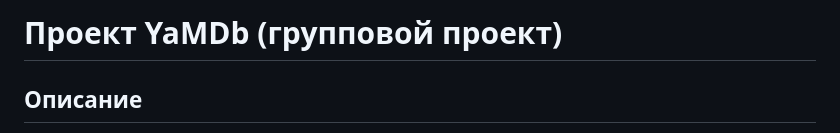
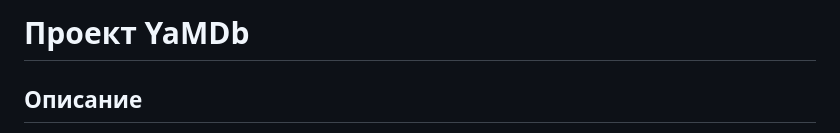
Before and after one commit to ovrsun/YaMDb-in-container, a Markdown page: README.md, the part around the change printed below. Drawn GitHub-style.

```diff
--- a/README.md
+++ b/README.md
@@ -1,4 +1,4 @@
-# Проект YaMDb (групповой проект)
+# Проект YaMDb
 ## Описание
 Проект YaMDb собирает отзывы (Review) пользователей на произведения (Title).
 Произведения делятся на категории: «Книги», «Фильмы», «Музыка».
```
Also changed, not shown: other parts of README.md (+1 -1 lines).
